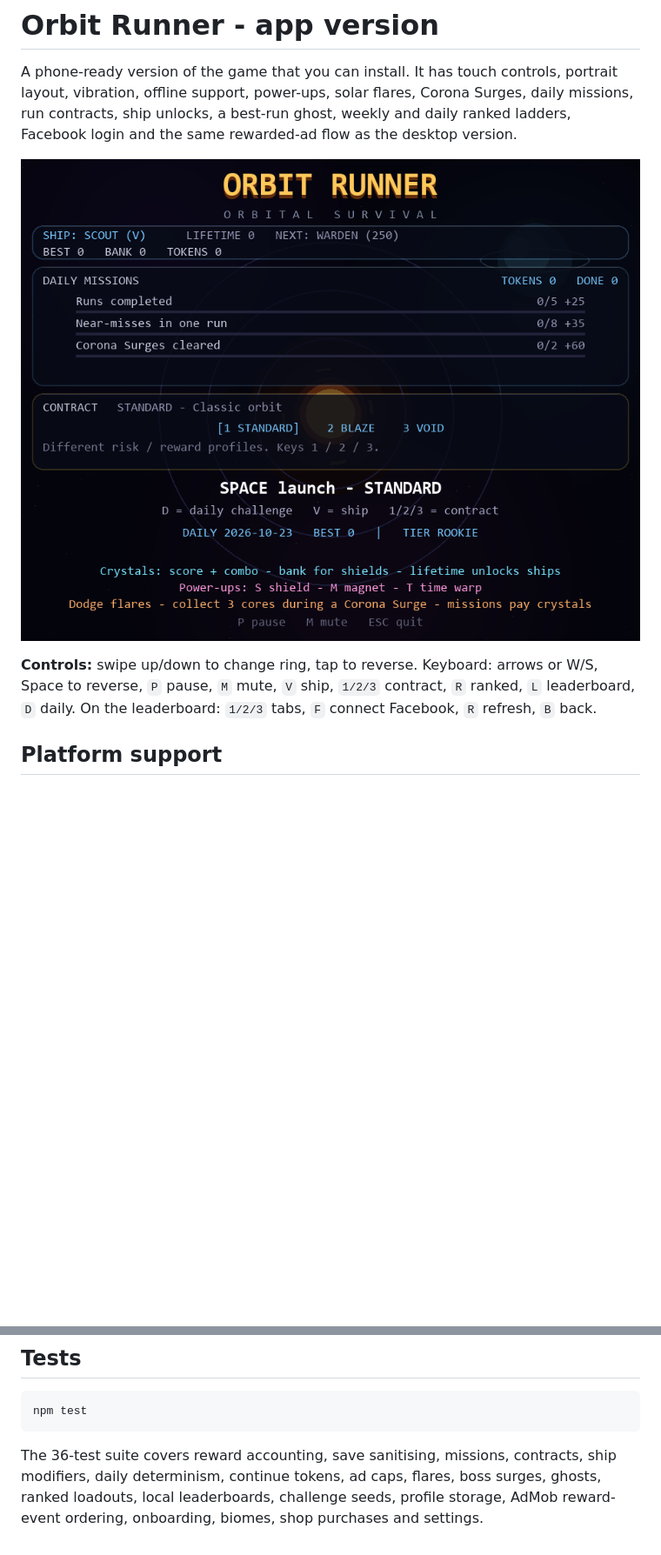
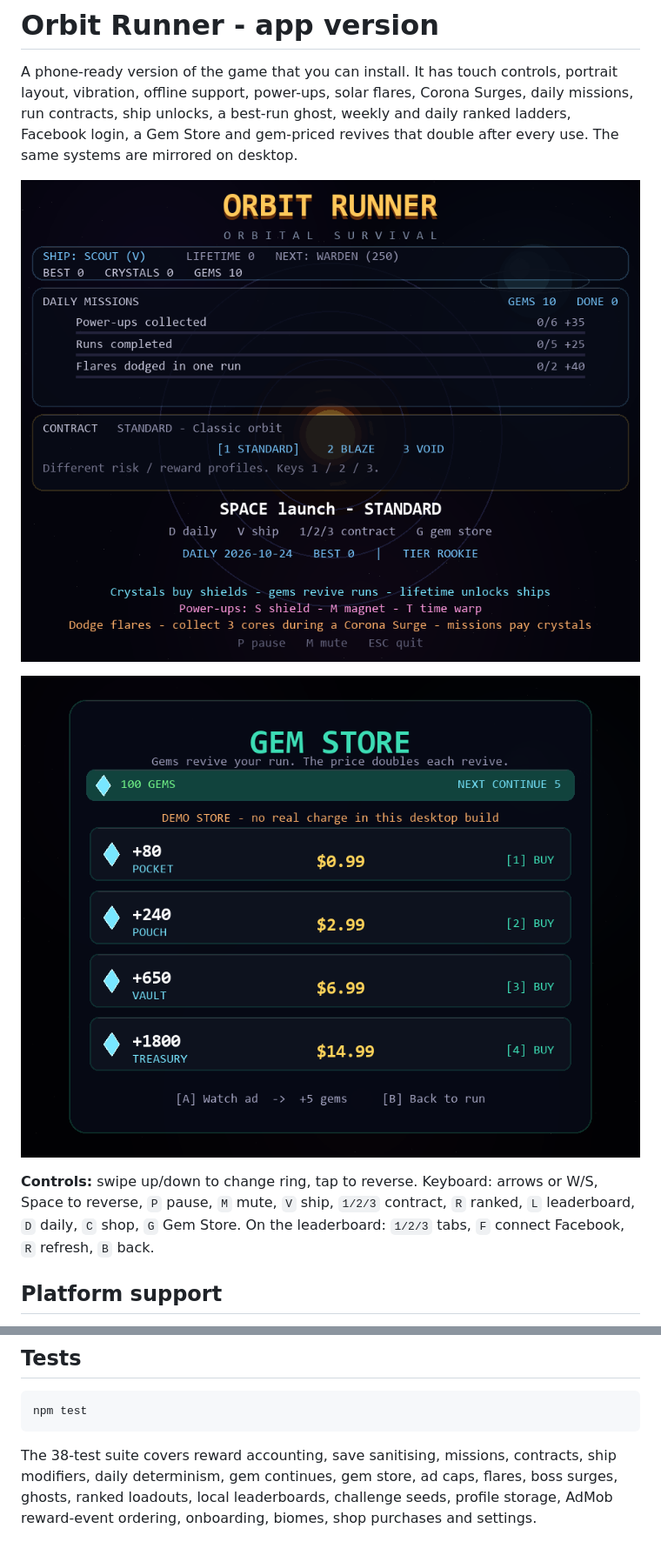
Before and after one commit to AyinkxLab/orbit-runner, a Markdown page: web/README.md, 2 parts joined by grey strips. Shown at 87% size. GitHub-like rendering; pictures changed too: desktop/orbit_gem_store.png (added), desktop/orbit_title.png; blank space fills up the shorter version.

Commit message:
Orbit Runner 4.4: gem store and doubling gem revives

````diff
--- a/web/README.md
+++ b/web/README.md
@@ -3,15 +3,17 @@
 A phone-ready version of the game that you can install. It has touch controls,
 portrait layout, vibration, offline support, power-ups, solar flares, Corona
 Surges, daily missions, run contracts, ship unlocks, a best-run ghost, weekly and
-daily ranked ladders, Facebook login and the same rewarded-ad flow as the
-desktop version.
+daily ranked ladders, Facebook login, a Gem Store and gem-priced revives that
+double after every use. The same systems are mirrored on desktop.
 
 ![Title screen](../desktop/orbit_title.png)
 
+![Gem Store](../desktop/orbit_gem_store.png)
+
 **Controls:** swipe up/down to change ring, tap to reverse. Keyboard: arrows or
 W/S, Space to reverse, `P` pause, `M` mute, `V` ship, `1/2/3` contract,
-`R` ranked, `L` leaderboard, `D` daily. On the leaderboard: `1/2/3` tabs,
-`F` connect Facebook, `R` refresh, `B` back.
+`R` ranked, `L` leaderboard, `D` daily, `C` shop, `G` Gem Store. On the
+leaderboard: `1/2/3` tabs, `F` connect Facebook, `R` refresh, `B` back.
 
 ## Platform support
 
@@ -197,7 +231,7 @@ Crystals are not just a counter:
 npm test
 ```
 
-The 36-test suite covers reward accounting, save sanitising, missions, contracts,
-ship modifiers, daily determinism, continue tokens, ad caps, flares, boss surges,
+The 38-test suite covers reward accounting, save sanitising, missions, contracts,
+ship modifiers, daily determinism, gem continues, gem store, ad caps, flares, boss surges,
 ghosts, ranked loadouts, local leaderboards, challenge seeds, profile storage,
 AdMob reward-event ordering, onboarding, biomes, shop purchases and settings.
````
Also changed, not shown: other parts of web/README.md (+38 -6 lines), README.md (+29 -8 lines), desktop/orbit_ad.png, desktop/orbit_over.png, desktop/orbit_play.png, 9 other files.
